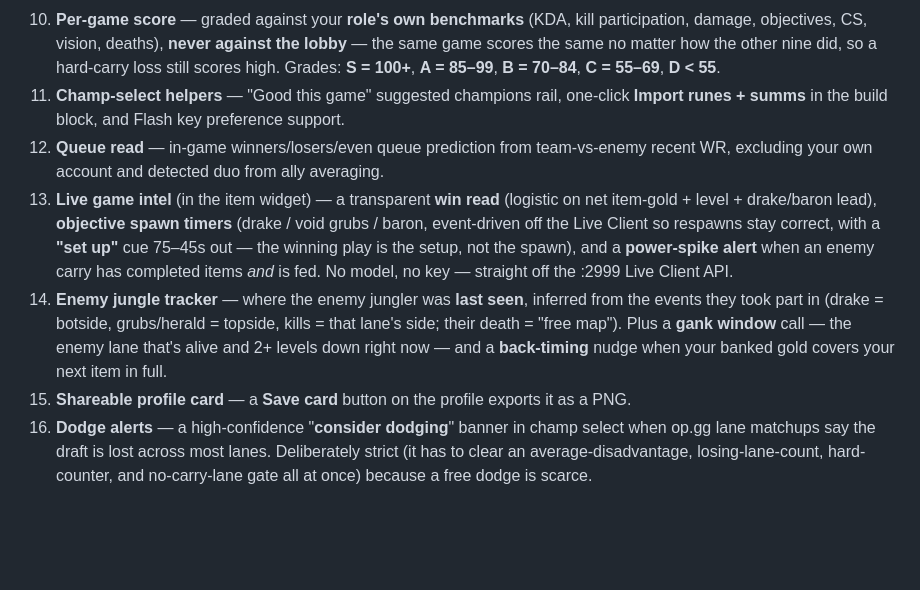
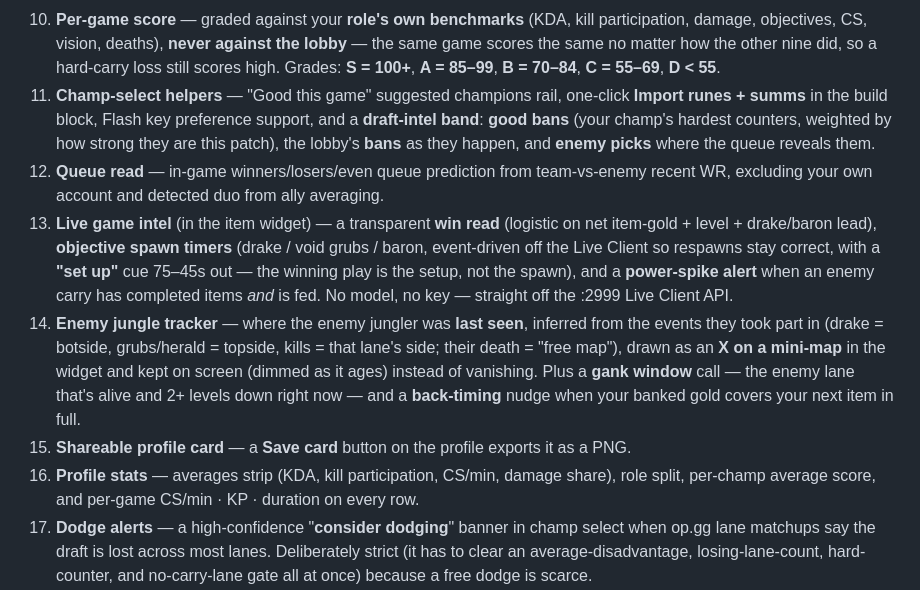
Before and after one commit to GFBarbosa/smiteless-br, a Markdown page: README.md, the part around the change. Drawn GitHub-style; blank space fills up the shorter version.

Commit message:
README: draft-intel band, minimap jungle tracker, profile stats
Co-Authored-By: Claude Opus 4.8 <noreply@anthropic.com>

```diff
--- a/README.md
+++ b/README.md
@@ -72,7 +72,10 @@ The overlay has:
     same game scores the same no matter how the other nine did, so a hard-carry loss still
     scores high. Grades: **S = 100+**, **A = 85–99**, **B = 70–84**, **C = 55–69**, **D < 55**.
 11. **Champ-select helpers** — "Good this game" suggested champions rail, one-click
-    **Import runes + summs** in the build block, and Flash key preference support.
+    **Import runes + summs** in the build block, Flash key preference support, and a
+    **draft-intel band**: **good bans** (your champ's hardest counters, weighted by how
+    strong they are this patch), the lobby's **bans** as they happen, and **enemy picks**
+    where the queue reveals them.
 12. **Queue read** — in-game winners/losers/even queue prediction from team-vs-enemy recent
     WR, excluding your own account and detected duo from ally averaging.
 13. **Live game intel** (in the item widget) — a transparent **win read** (logistic on net
@@ -83,10 +86,13 @@ The overlay has:
     off the :2999 Live Client API.
 16. **Enemy jungle tracker** — where the enemy jungler was **last seen**, inferred from the
     events they took part in (drake = botside, grubs/herald = topside, kills = that lane's
-    side; their death = "free map"). Plus a **gank window** call — the enemy lane that's
-    alive and 2+ levels down right now — and a **back-timing** nudge when your banked gold
-    covers your next item in full.
+    side; their death = "free map"), drawn as an **X on a mini-map** in the widget and kept
+    on screen (dimmed as it ages) instead of vanishing. Plus a **gank window** call — the
+    enemy lane that's alive and 2+ levels down right now — and a **back-timing** nudge when
+    your banked gold covers your next item in full.
 17. **Shareable profile card** — a **Save card** button on the profile exports it as a PNG.
+18. **Profile stats** — averages strip (KDA, kill participation, CS/min, damage share), role
+    split, per-champ average score, and per-game CS/min · KP · duration on every row.
 14. **Dodge alerts** — a high-confidence "**consider dodging**" banner in champ select when
     op.gg lane matchups say the draft is lost across most lanes. Deliberately strict (it has
     to clear an average-disadvantage, losing-lane-count, hard-counter, and no-carry-lane gate
```
